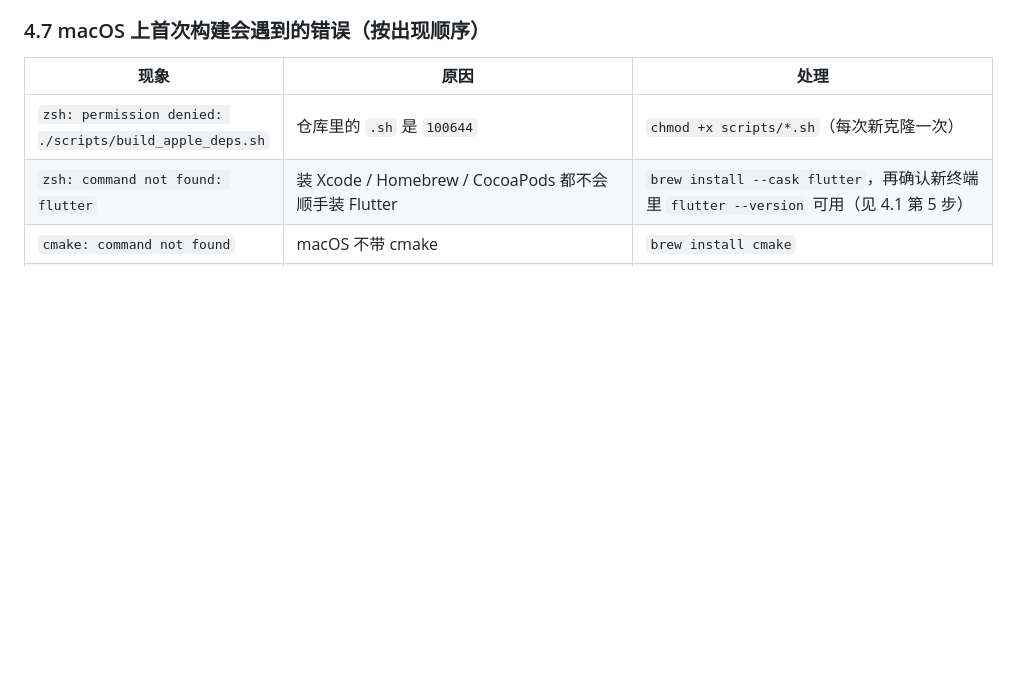
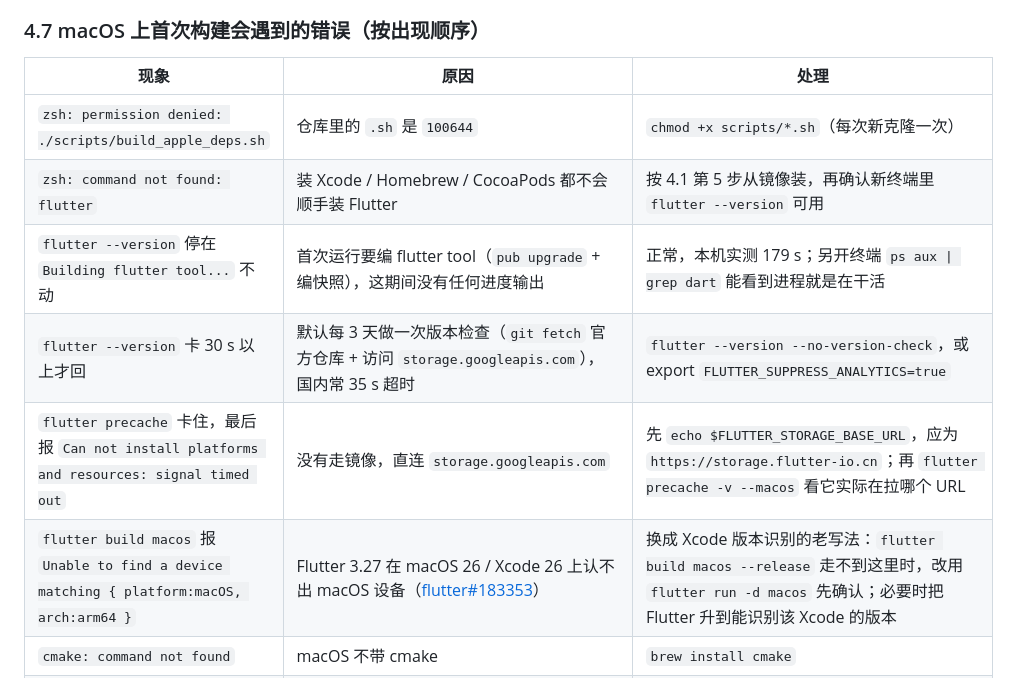
Before and after one commit to LXinH3RT/LanPlayer, a Markdown page: docs/build.md, the part around one of its changes. Drawn GitHub-style; blank space fills up the shorter version.

```diff
--- a/docs/build.md
+++ b/docs/build.md
@@ -362,7 +402,11 @@ iPad 与 iPhone 是同一个 iOS 包；`TARGETED_DEVICE_FAMILY = "1,2"` 已包
 | 现象 | 原因 | 处理 |
 | --- | --- | --- |
 | `zsh: permission denied: ./scripts/build_apple_deps.sh` | 仓库里的 `.sh` 是 `100644` | `chmod +x scripts/*.sh`（每次新克隆一次） |
-| `zsh: command not found: flutter` | 装 Xcode / Homebrew / CocoaPods 都不会顺手装 Flutter | `brew install --cask flutter`，再确认新终端里 `flutter --version` 可用（见 4.1 第 5 步） |
+| `zsh: command not found: flutter` | 装 Xcode / Homebrew / CocoaPods 都不会顺手装 Flutter | 按 4.1 第 5 步从镜像装，再确认新终端里 `flutter --version` 可用 |
+| `flutter --version` 停在 `Building flutter tool...` 不动 | 首次运行要编 flutter tool（`pub upgrade` + 编快照），这期间没有任何进度输出 | 正常，本机实测 179 s；另开终端 `ps aux \| grep dart` 能看到进程就是在干活 |
+| `flutter --version` 卡 30 s 以上才回 | 默认每 3 天做一次版本检查（`git fetch` 官方仓库 + 访问 `storage.googleapis.com`），国内常 35 s 超时 | `flutter --version --no-version-check`，或 export `FLUTTER_SUPPRESS_ANALYTICS=true` |
+| `flutter precache` 卡住，最后报 `Can not install platforms and resources: signal timed out` | 没有走镜像，直连 `storage.googleapis.com` | 先 `echo $FLUTTER_STORAGE_BASE_URL`，应为 `https://storage.flutter-io.cn`；再 `flutter precache -v --macos` 看它实际在拉哪个 URL |
+| `flutter build macos` 报 `Unable to find a device matching { platform:macOS, arch:arm64 }` | Flutter 3.27 在 macOS 26 / Xcode 26 上认不出 macOS 设备（[flutter#183353](https://github.com/flutter/flutter/issues/183353)） | 换成 Xcode 版本识别的老写法：`flutter build macos --release` 走不到这里时，改用 `flutter run -d macos` 先确认；必要时把 Flutter 升到能识别该 Xcode 的版本 |
 | `cmake: command not found` | macOS 不带 cmake | `brew install cmake` |
 | `Compatibility with CMake < 3.5 has been removed` | libsmb2 要求 3.2，CMake 4.x 不支持 | 脚本已传 `-DCMAKE_POLICY_VERSION_MINIMUM=3.5`，更新仓库即可 |
 | `krb5-wrapper.c: unknown type name 'gss_const_OID'` 等 18 个 error | macOS 有 GSSAPI 头但缺 MIT/Heimdal 扩展 | 脚本已传 `-DCMAKE_DISABLE_FIND_PACKAGE_GSSAPI=TRUE`，更新仓库即可 |
```
Also changed, not shown: other parts of docs/build.md (+42 -2 lines).
